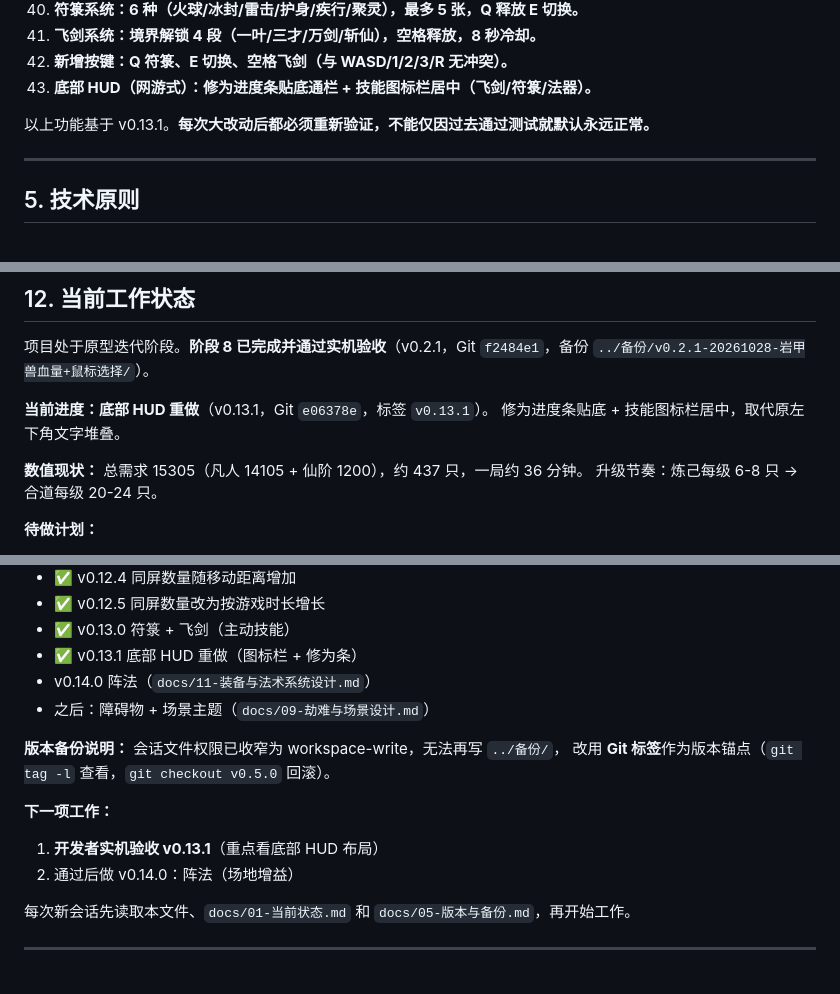
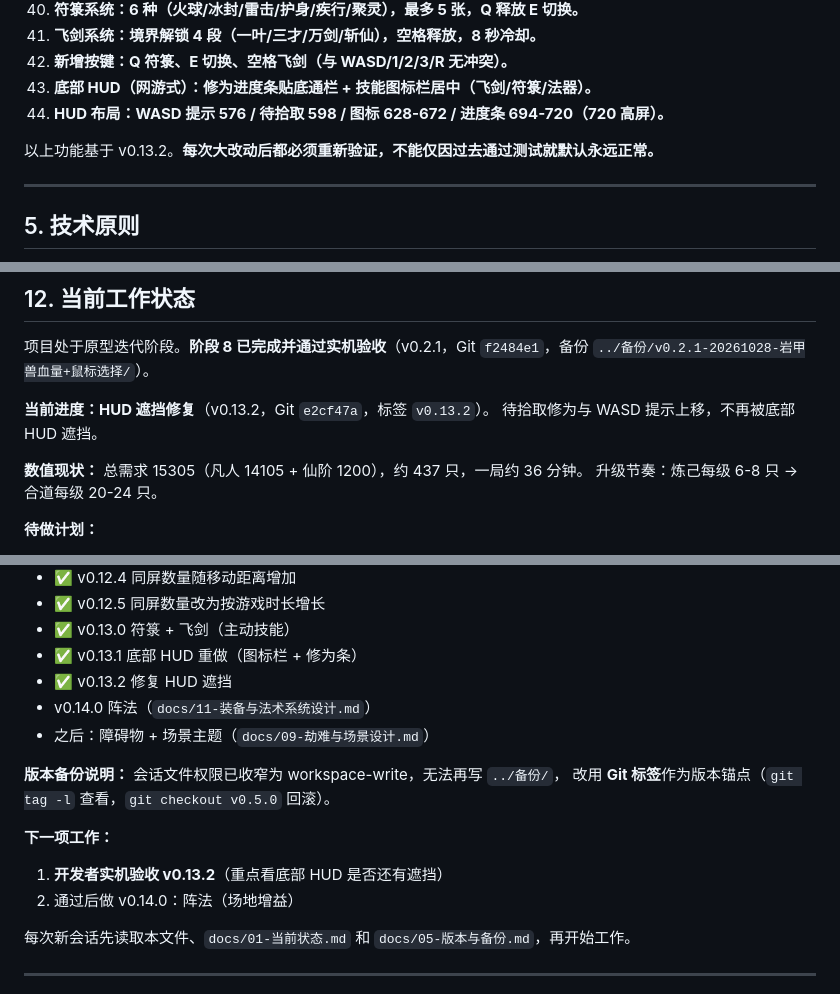
Before and after one commit to AkiFinn3/yinian-cheng-xian, a Markdown page: AGENTS.md, 3 parts joined by grey strips. GitHub-like rendering.

Commit message:
docs: 同步 v0.13.2（HUD 遮挡修复）

```diff
--- a/AGENTS.md
+++ b/AGENTS.md
@@ -89,8 +89,9 @@ yinian-cheng-xian/
 41. **飞剑系统：境界解锁 4 段（一叶/三才/万剑/斩仙），空格释放，8 秒冷却。**
 42. **新增按键：Q 符箓、E 切换、空格飞剑（与 WASD/1/2/3/R 无冲突）。**
 43. **底部 HUD（网游式）：修为进度条贴底通栏 + 技能图标栏居中（飞剑/符箓/法器）。**
+44. **HUD 布局：WASD 提示 576 / 待拾取 598 / 图标 628-672 / 进度条 694-720（720 高屏）。**
 
-以上功能基于 v0.13.1。**每次大改动后都必须重新验证，不能仅因过去通过测试就默认永远正常。**
+以上功能基于 v0.13.2。**每次大改动后都必须重新验证，不能仅因过去通过测试就默认永远正常。**
 
 ---
 
@@ -221,8 +223,8 @@ git checkout -- .
 
 项目处于原型迭代阶段。**阶段 8 已完成并通过实机验收**（v0.2.1，Git `f2484e1`，备份 `../备份/v0.2.1-20261028-岩甲兽血量+鼠标选择/`）。
 
-**当前进度：底部 HUD 重做**（v0.13.1，Git `e06378e`，标签 `v0.13.1`）。
-修为进度条贴底 + 技能图标栏居中，取代原左下角文字堆叠。
+**当前进度：HUD 遮挡修复**（v0.13.2，Git `e2cf47a`，标签 `v0.13.2`）。
+待拾取修为与 WASD 提示上移，不再被底部 HUD 遮挡。
 
 **数值现状：** 总需求 15305（凡人 14105 + 仙阶 1200），约 437 只，一局约 36 分钟。
 升级节奏：炼己每级 6-8 只 → 合道每级 20-24 只。
@@ -243,6 +245,7 @@ git checkout -- .
 - ✅ v0.12.5 同屏数量改为按游戏时长增长
 - ✅ v0.13.0 符箓 + 飞剑（主动技能）
 - ✅ v0.13.1 底部 HUD 重做（图标栏 + 修为条）
+- ✅ v0.13.2 修复 HUD 遮挡
 - v0.14.0 阵法（`docs/11-装备与法术系统设计.md`）
 - 之后：障碍物 + 场景主题（`docs/09-劫难与场景设计.md`）
 
@@ -250,7 +253,7 @@ git checkout -- .
 改用 **Git 标签**作为版本锚点（`git tag -l` 查看，`git checkout v0.5.0` 回滚）。
 
 **下一项工作：**
-1. **开发者实机验收 v0.13.1**（重点看底部 HUD 布局）
+1. **开发者实机验收 v0.13.2**（重点看底部 HUD 是否还有遮挡）
 2. 通过后做 v0.14.0：阵法（场地增益）
 
 每次新会话先读取本文件、`docs/01-当前状态.md` 和 `docs/05-版本与备份.md`，再开始工作。
```
Also changed, not shown: other parts of AGENTS.md (+2 -1 lines), docs/01-当前状态.md (+3 -3 lines), docs/05-版本与备份.md (+24 -3 lines).
